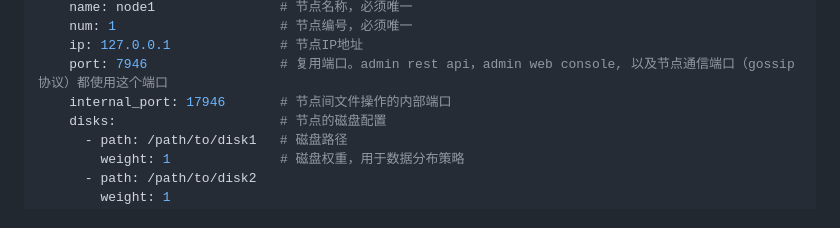
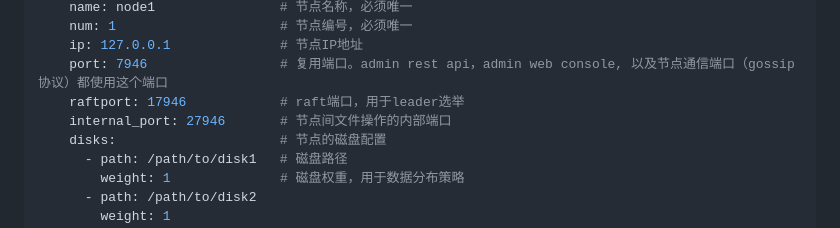
Before and after one commit to bidzhao/storefs, a Markdown page: README_cn.md, the part around the change. Drawn GitHub-style.

Commit message:
add raftport into documentation

```diff
--- a/README_cn.md
+++ b/README_cn.md
@@ -116,7 +116,8 @@ cluster:
     num: 1                     # 节点编号，必须唯一
     ip: 127.0.0.1              # 节点IP地址
     port: 7946                 # 复用端口。admin rest api，admin web console, 以及节点通信端口（gossip协议）都使用这个端口
-    internal_port: 17946       # 节点间文件操作的内部端口
+    raftport: 17946            # raft端口，用于leader选举
+    internal_port: 27946       # 节点间文件操作的内部端口
     disks:                     # 节点的磁盘配置
       - path: /path/to/disk1   # 磁盘路径
         weight: 1              # 磁盘权重，用于数据分布策略
```
Also changed, not shown: README.md (+2 -1 lines).
